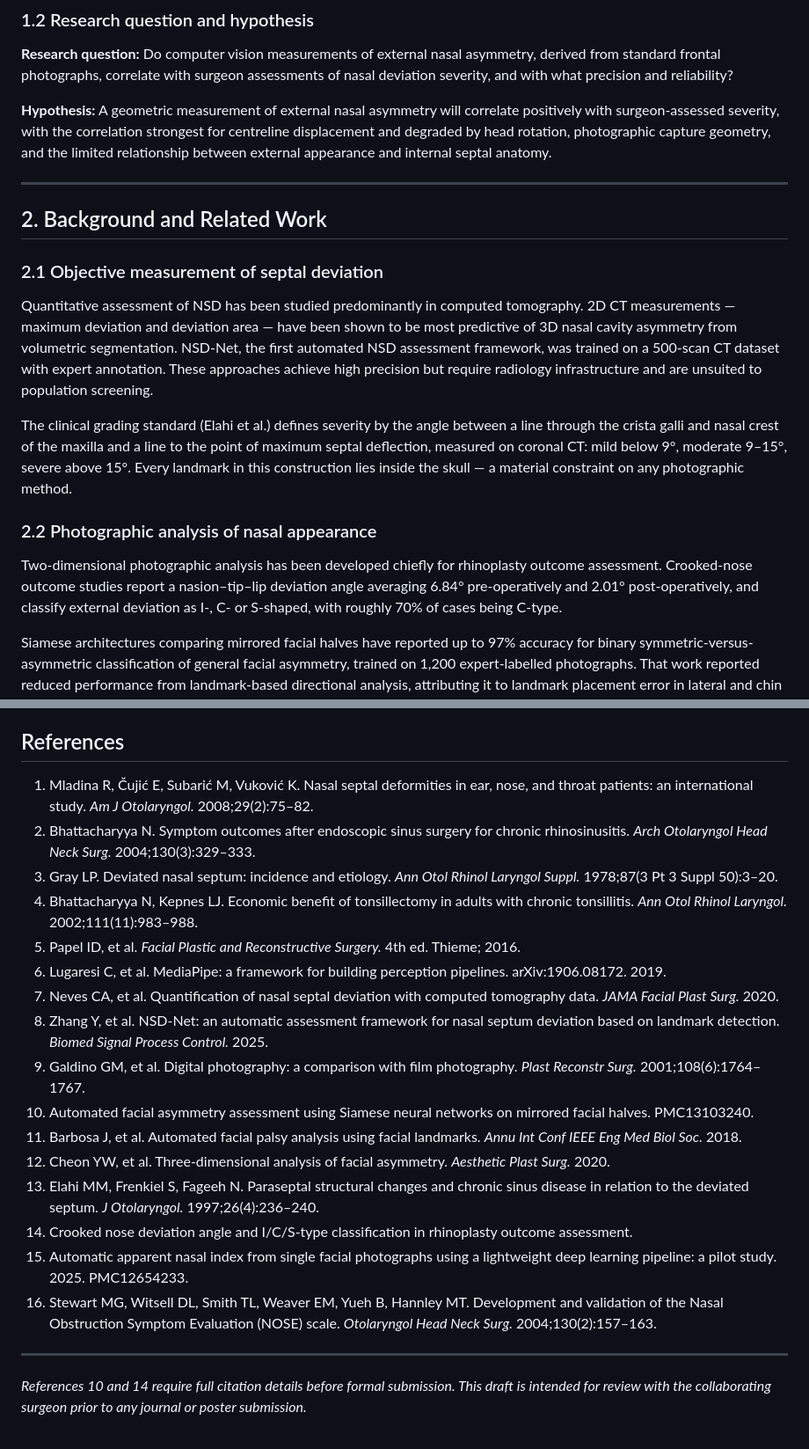
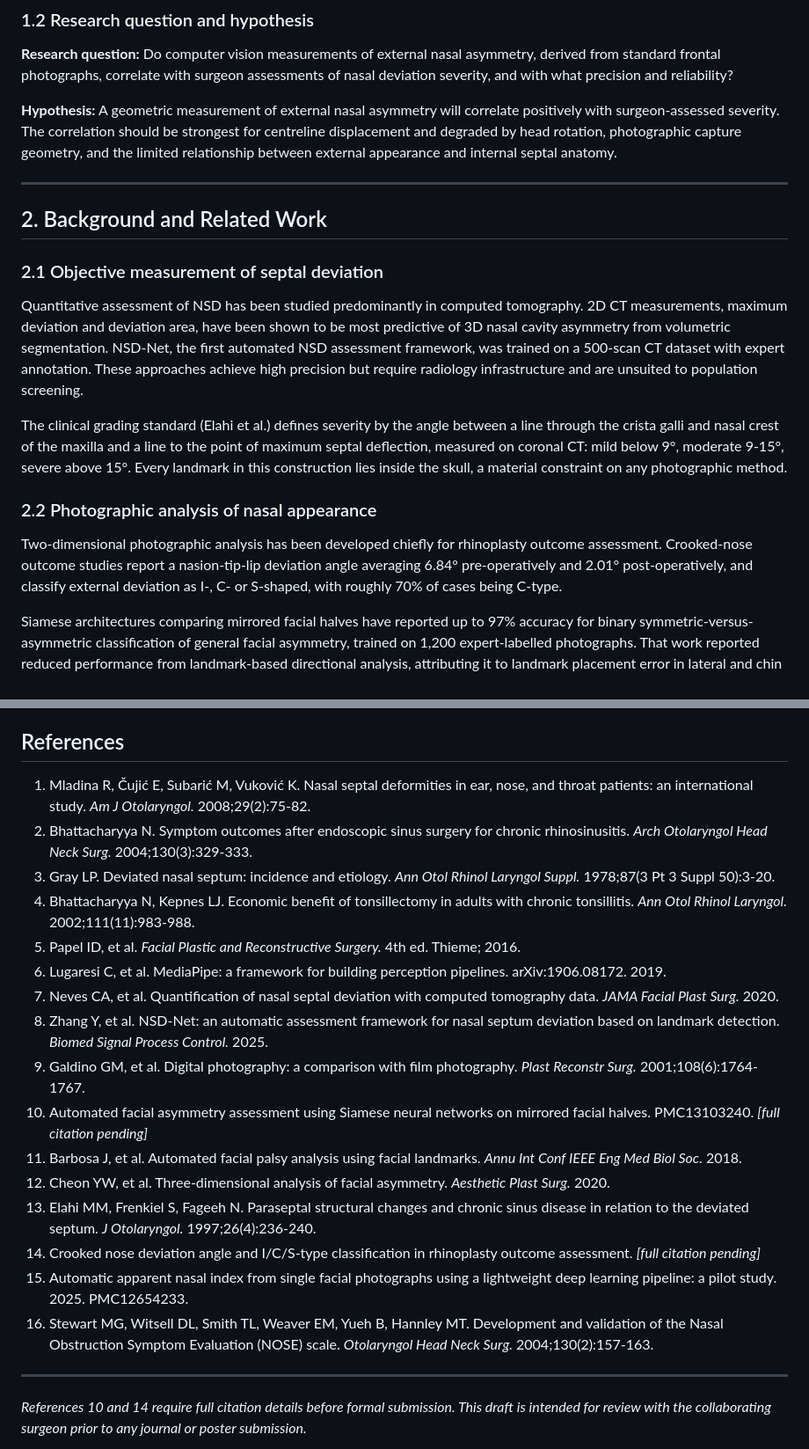
Before and after one commit to sairamvottikonda-tech/NoseCheckAI, a Markdown page: docs/RESEARCH_PAPER.md, 2 parts joined by grey strips. Shown at 88% size. GitHub-like rendering.

```diff
--- a/docs/RESEARCH_PAPER.md
+++ b/docs/RESEARCH_PAPER.md
@@ -49,7 +49,7 @@ Third, we report a confound we could not fully resolve. The ratio of facial widt
 
 **Research question:** Do computer vision measurements of external nasal asymmetry, derived from standard frontal photographs, correlate with surgeon assessments of nasal deviation severity, and with what precision and reliability?
 
-**Hypothesis:** A geometric measurement of external nasal asymmetry will correlate positively with surgeon-assessed severity, with the correlation strongest for centreline displacement and degraded by head rotation, photographic capture geometry, and the limited relationship between external appearance and internal septal anatomy.
+**Hypothesis:** A geometric measurement of external nasal asymmetry will correlate positively with surgeon-assessed severity. The correlation should be strongest for centreline displacement and degraded by head rotation, photographic capture geometry, and the limited relationship between external appearance and internal septal anatomy.
 
 ---
 
@@ -57,13 +57,13 @@ Third, we report a confound we could not fully resolve. The ratio of facial widt
 
 ### 2.1 Objective measurement of septal deviation
 
-Quantitative assessment of NSD has been studied predominantly in computed tomography. 2D CT measurements — maximum deviation and deviation area — have been shown to be most predictive of 3D nasal cavity asymmetry from volumetric segmentation. NSD-Net, the first automated NSD assessment framework, was trained on a 500-scan CT dataset with expert annotation. These approaches achieve high precision but require radiology infrastructure and are unsuited to population screening.
+Quantitative assessment of NSD has been studied predominantly in computed tomography. 2D CT measurements, maximum deviation and deviation area, have been shown to be most predictive of 3D nasal cavity asymmetry from volumetric segmentation. NSD-Net, the first automated NSD assessment framework, was trained on a 500-scan CT dataset with expert annotation. These approaches achieve high precision but require radiology infrastructure and are unsuited to population screening.
 
-The clinical grading standard (Elahi et al.) defines severity by the angle between a line through the crista galli and nasal crest of the maxilla and a line to the point of maximum septal deflection, measured on coronal CT: mild below 9°, moderate 9–15°, severe above 15°. Every landmark in this construction lies inside the skull — a material constraint on any photographic method.
+The clinical grading standard (Elahi et al.) defines severity by the angle between a line through the crista galli and nasal crest of the maxilla and a line to the point of maximum septal deflection, measured on coronal CT: mild below 9°, moderate 9-15°, severe above 15°. Every landmark in this construction lies inside the skull, a material constraint on any photographic method.
 
 ### 2.2 Photographic analysis of nasal appearance
 
-Two-dimensional photographic analysis has been developed chiefly for rhinoplasty outcome assessment. Crooked-nose outcome studies report a nasion–tip–lip deviation angle averaging 6.84° pre-operatively and 2.01° post-operatively, and classify external deviation as I-, C- or S-shaped, with roughly 70% of cases being C-type.
+Two-dimensional photographic analysis has been developed chiefly for rhinoplasty outcome assessment. Crooked-nose outcome studies report a nasion-tip-lip deviation angle averaging 6.84° pre-operatively and 2.01° post-operatively, and classify external deviation as I-, C- or S-shaped, with roughly 70% of cases being C-type.
 
 Siamese architectures comparing mirrored facial halves have reported up to 97% accuracy for binary symmetric-versus-asymmetric classification of general facial asymmetry, trained on 1,200 expert-labelled photographs. That work reported reduced performance from landmark-based directional analysis, attributing it to landmark placement error in lateral and chin regions.
 
@@ -297,22 +325,22 @@ Analysis code and the measurement implementation are publicly available at [gith
 
 ## References
 
-1. Mladina R, Čujić E, Subarić M, Vuković K. Nasal septal deformities in ear, nose, and throat patients: an international study. *Am J Otolaryngol.* 2008;29(2):75–82.
-2. Bhattacharyya N. Symptom outcomes after endoscopic sinus surgery for chronic rhinosinusitis. *Arch Otolaryngol Head Neck Surg.* 2004;130(3):329–333.
-3. Gray LP. Deviated nasal septum: incidence and etiology. *Ann Otol Rhinol Laryngol Suppl.* 1978;87(3 Pt 3 Suppl 50):3–20.
-4. Bhattacharyya N, Kepnes LJ. Economic benefit of tonsillectomy in adults with chronic tonsillitis. *Ann Otol Rhinol Laryngol.* 2002;111(11):983–988.
+1. Mladina R, Čujić E, Subarić M, Vuković K. Nasal septal deformities in ear, nose, and throat patients: an international study. *Am J Otolaryngol.* 2008;29(2):75-82.
+2. Bhattacharyya N. Symptom outcomes after endoscopic sinus surgery for chronic rhinosinusitis. *Arch Otolaryngol Head Neck Surg.* 2004;130(3):329-333.
+3. Gray LP. Deviated nasal septum: incidence and etiology. *Ann Otol Rhinol Laryngol Suppl.* 1978;87(3 Pt 3 Suppl 50):3-20.
+4. Bhattacharyya N, Kepnes LJ. Economic benefit of tonsillectomy in adults with chronic tonsillitis. *Ann Otol Rhinol Laryngol.* 2002;111(11):983-988.
 5. Papel ID, et al. *Facial Plastic and Reconstructive Surgery.* 4th ed. Thieme; 2016.
 6. Lugaresi C, et al. MediaPipe: a framework for building perception pipelines. arXiv:1906.08172. 2019.
 7. Neves CA, et al. Quantification of nasal septal deviation with computed tomography data. *JAMA Facial Plast Surg.* 2020.
 8. Zhang Y, et al. NSD-Net: an automatic assessment framework for nasal septum deviation based on landmark detection. *Biomed Signal Process Control.* 2025.
-9. Galdino GM, et al. Digital photography: a comparison with film photography. *Plast Reconstr Surg.* 2001;108(6):1764–1767.
-10. Automated facial asymmetry assessment using Siamese neural networks on mirrored facial halves. PMC13103240.
+9. Galdino GM, et al. Digital photography: a comparison with film photography. *Plast Reconstr Surg.* 2001;108(6):1764-1767.
+10. Automated facial asymmetry assessment using Siamese neural networks on mirrored facial halves. PMC13103240. *[full citation pending]*
 11. Barbosa J, et al. Automated facial palsy analysis using facial landmarks. *Annu Int Conf IEEE Eng Med Biol Soc.* 2018.
 12. Cheon YW, et al. Three-dimensional analysis of facial asymmetry. *Aesthetic Plast Surg.* 2020.
-13. Elahi MM, Frenkiel S, Fageeh N. Paraseptal structural changes and chronic sinus disease in relation to the deviated septum. *J Otolaryngol.* 1997;26(4):236–240.
-14. Crooked nose deviation angle and I/C/S-type classification in rhinoplasty outcome assessment.
+13. Elahi MM, Frenkiel S, Fageeh N. Paraseptal structural changes and chronic sinus disease in relation to the deviated septum. *J Otolaryngol.* 1997;26(4):236-240.
+14. Crooked nose deviation angle and I/C/S-type classification in rhinoplasty outcome assessment. *[full citation pending]*
 15. Automatic apparent nasal index from single facial photographs using a lightweight deep learning pipeline: a pilot study. 2025. PMC12654233.
-16. Stewart MG, Witsell DL, Smith TL, Weaver EM, Yueh B, Hannley MT. Development and validation of the Nasal Obstruction Symptom Evaluation (NOSE) scale. *Otolaryngol Head Neck Surg.* 2004;130(2):157–163.
+16. Stewart MG, Witsell DL, Smith TL, Weaver EM, Yueh B, Hannley MT. Development and validation of the Nasal Obstruction Symptom Evaluation (NOSE) scale. *Otolaryngol Head Neck Surg.* 2004;130(2):157-163.
 
 ---
 
```
Also changed, not shown: other parts of docs/RESEARCH_PAPER.md (+69 -41 lines).
